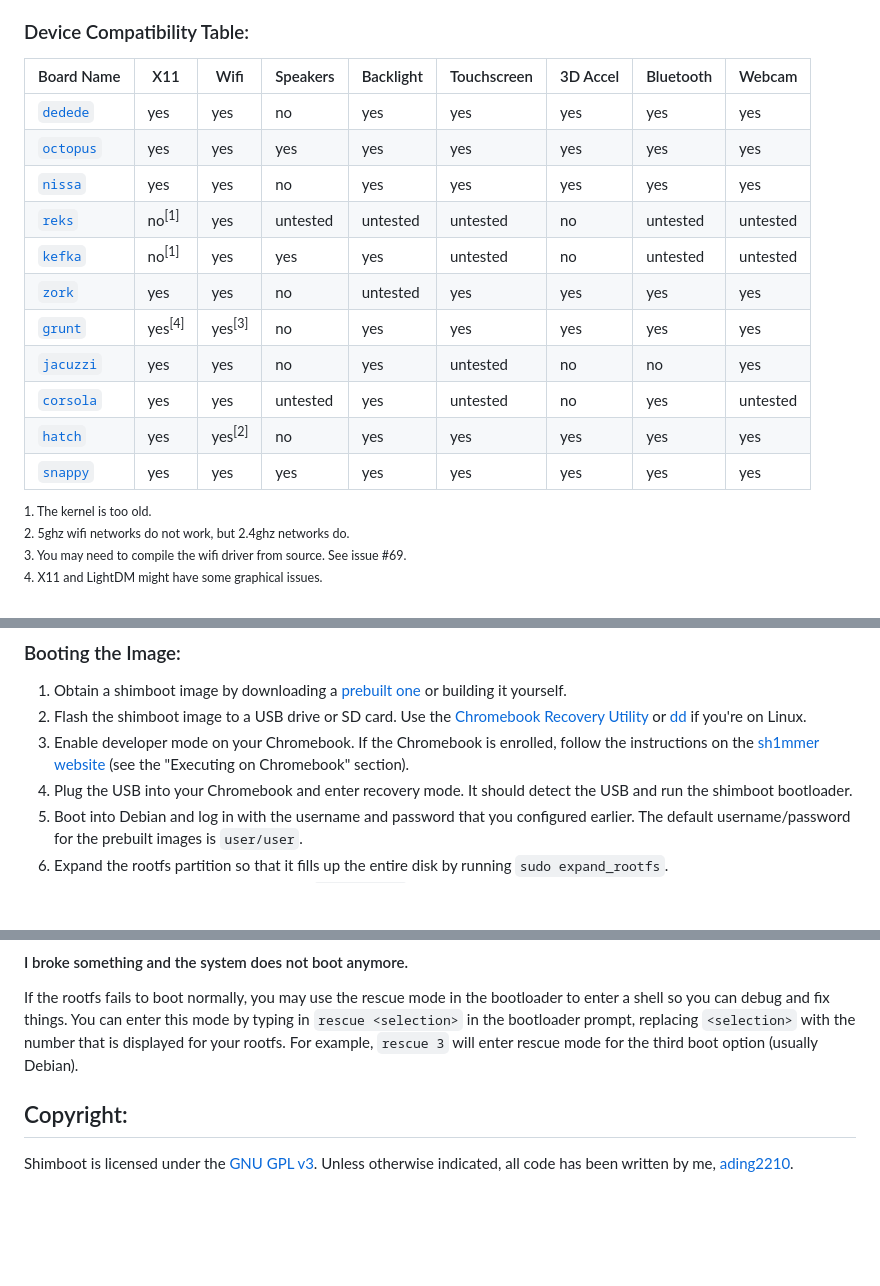
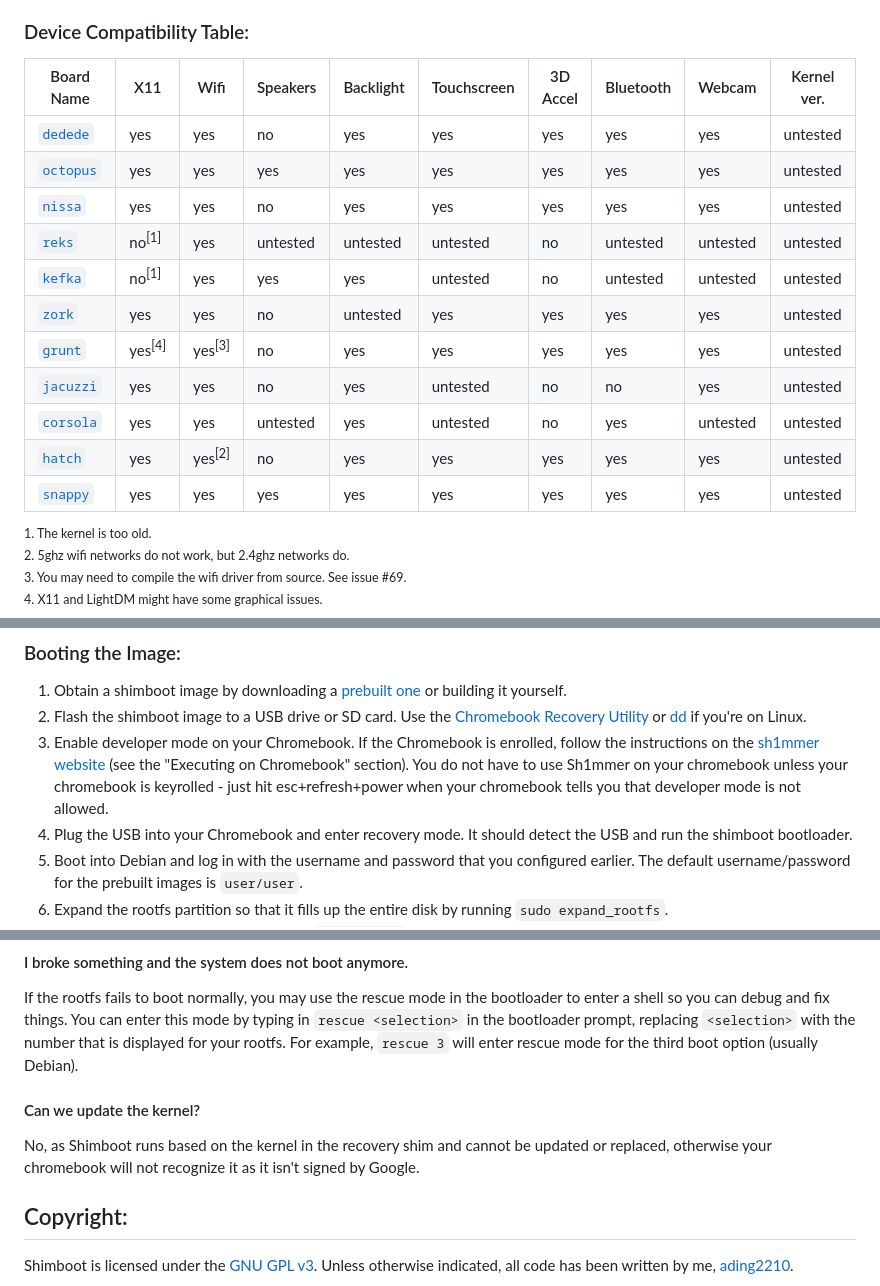
Before and after one commit to ading2210/shimboot, a Markdown page: README.md, 3 parts joined by grey strips. GitHub-like rendering; blank space fills up the shorter version.

```diff
--- a/README.md
+++ b/README.md
@@ -56,19 +56,19 @@ Note that rootfs partitions have to be named `shimboot_rootfs:<partname>` for th
 Driver support depends on the device you are using shimboot on. The `patch_rootfs.sh` script attempts to copy all the firmware and drivers from the shim and recovery image into the rootfs, so expect most things to work on other boards. ARM Chromebooks are not supported at the moment.
 
 ### Device Compatibility Table:
-| Board Name                                       | X11               | Wifi              | Speakers | Backlight | Touchscreen | 3D Accel | Bluetooth | Webcam   |
-|------------------------------------------------  |-------------------|-------------------|----------|-----------|-------------|----------|-----------|----------|
-| [`dedede`](https://chrome100.dev/board/dedede)   | yes               | yes               | no       | yes       | yes         | yes      | yes       | yes      |
-| [`octopus`](https://chrome100.dev/board/octopus) | yes               | yes               | yes      | yes       | yes         | yes      | yes       | yes      |
-| [`nissa`](https://chrome100.dev/board/nissa)     | yes               | yes               | no       | yes       | yes         | yes      | yes       | yes      |
-| [`reks`](https://chrome100.dev/board/reks)       | no<sup>[1]</sup>  | yes               | untested | untested  | untested    | no       | untested  | untested |
-| [`kefka`](https://chrome100.dev/board/kefka)     | no<sup>[1]</sup>  | yes               | yes      | yes       | untested    | no       | untested  | untested |
-| [`zork`](https://chrome100.dev/board/zork)       | yes               | yes               | no       | untested  | yes         | yes      | yes       | yes      |
-| [`grunt`](https://chrome100.dev/board/grunt)     | yes<sup>[4]</sup> | yes<sup>[3]</sup> | no       | yes       | yes         | yes      | yes       | yes      |
-| [`jacuzzi`](https://chrome100.dev/board/jacuzzi) | yes               | yes               | no       | yes       | untested    | no       | no        | yes      |
-| [`corsola`](https://chrome100.dev/board/corsola) | yes               | yes               | untested | yes       | untested    | no       | yes       | untested |
-| [`hatch`](https://chrome100.dev/board/hatch)     | yes               | yes<sup>[2]</sup> | no       | yes       | yes         | yes      | yes       | yes      |
-| [`snappy`](https://chrome100.dev/board/snappy)   | yes               | yes               | yes      | yes       | yes         | yes      | yes       | yes      |
+| Board Name                                       | X11               | Wifi              | Speakers | Backlight | Touchscreen | 3D Accel | Bluetooth | Webcam   |Kernel ver.|
+|------------------------------------------------  |-------------------|-------------------|----------|-----------|-------------|----------|-----------|----------|-----------|
+| [`dedede`](https://chrome100.dev/board/dedede)   | yes               | yes               | no       | yes       | yes         | yes      | yes       | yes      | untested  |
+| [`octopus`](https://chrome100.dev/board/octopus) | yes               | yes               | yes      | yes       | yes         | yes      | yes       | yes      | untested  |
+| [`nissa`](https://chrome100.dev/board/nissa)     | yes               | yes               | no       | yes       | yes         | yes      | yes       | yes      | untested  |
+| [`reks`](https://chrome100.dev/board/reks)       | no<sup>[1]</sup>  | yes               | untested | untested  | untested    | no       | untested  | untested | untested  |
+| [`kefka`](https://chrome100.dev/board/kefka)     | no<sup>[1]</sup>  | yes               | yes      | yes       | untested    | no       | untested  | untested | untested  |
+| [`zork`](https://chrome100.dev/board/zork)       | yes               | yes               | no       | untested  | yes         | yes      | yes       | yes      | untested  |
+| [`grunt`](https://chrome100.dev/board/grunt)     | yes<sup>[4]</sup> | yes<sup>[3]</sup> | no       | yes       | yes         | yes      | yes       | yes      | untested  |
+| [`jacuzzi`](https://chrome100.dev/board/jacuzzi) | yes               | yes               | no       | yes       | untested    | no       | no        | yes      | untested  |
+| [`corsola`](https://chrome100.dev/board/corsola) | yes               | yes               | untested | yes       | untested    | no       | yes       | untested | untested  |
+| [`hatch`](https://chrome100.dev/board/hatch)     | yes               | yes<sup>[2]</sup> | no       | yes       | yes         | yes      | yes       | yes      | untested  |
+| [`snappy`](https://chrome100.dev/board/snappy)   | yes               | yes               | yes      | yes       | yes         | yes      | yes       | yes      | untested  |
 
 <sup>1. The kernel is too old.</sup><br>
 <sup>2. 5ghz wifi networks do not work, but 2.4ghz networks do.</sup><br>
@@ -135,7 +135,7 @@ Note: If you are building for an ARM Chromebook, you need the `qemu-user-static`
 ### Booting the Image:
 1. Obtain a shimboot image by downloading a [prebuilt one](https://github.com/ading2210/shimboot/releases) or building it yourself.
 2. Flash the shimboot image to a USB drive or SD card. Use the [Chromebook Recovery Utility](https://chrome.google.com/webstore/detail/chromebook-recovery-utili/pocpnlppkickgojjlmhdmidojbmbodfm) or [dd](https://linux.die.net/man/1/dd) if you're on Linux.
-3. Enable developer mode on your Chromebook. If the Chromebook is enrolled, follow the instructions on the [sh1mmer website](https://sh1mmer.me) (see the "Executing on Chromebook" section).
+3. Enable developer mode on your Chromebook. If the Chromebook is enrolled, follow the instructions on the [sh1mmer website](https://sh1mmer.me) (see the "Executing on Chromebook" section). You do not have to use Sh1mmer on your chromebook unless your chromebook is keyrolled - just hit esc+refresh+power when your chromebook tells you that developer mode is not allowed.
 4. Plug the USB into your Chromebook and enter recovery mode. It should detect the USB and run the shimboot bootloader.
 5. Boot into Debian and log in with the username and password that you configured earlier. The default username/password for the prebuilt images is `user/user`.
 6. Expand the rootfs partition so that it fills up the entire disk by running `sudo expand_rootfs`.
@@ -221,7 +223,8 @@ To get Steam running, install and run it normally. It will fail and show a messa
 
 #### I broke something and the system does not boot anymore.
 If the rootfs fails to boot normally, you may use the rescue mode in the bootloader to enter a shell so you can debug and fix things. You can enter this mode by typing in `rescue <selection>` in the bootloader prompt, replacing `<selection>` with the number that is displayed for your rootfs. For example, `rescue 3` will enter rescue mode for the third boot option (usually Debian).
-
+#### Can we update the kernel?
+No, as Shimboot runs based on the kernel in the recovery shim and cannot be updated or replaced, otherwise your chromebook will not recognize it as it isn't signed by Google.
 ## Copyright:
 Shimboot is licensed under the [GNU GPL v3](https://www.gnu.org/licenses/gpl-3.0.txt). Unless otherwise indicated, all code has been written by me, [ading2210](https://github.com/ading2210).
 
```
Also changed, not shown: other parts of README.md (+2 -0 lines).
